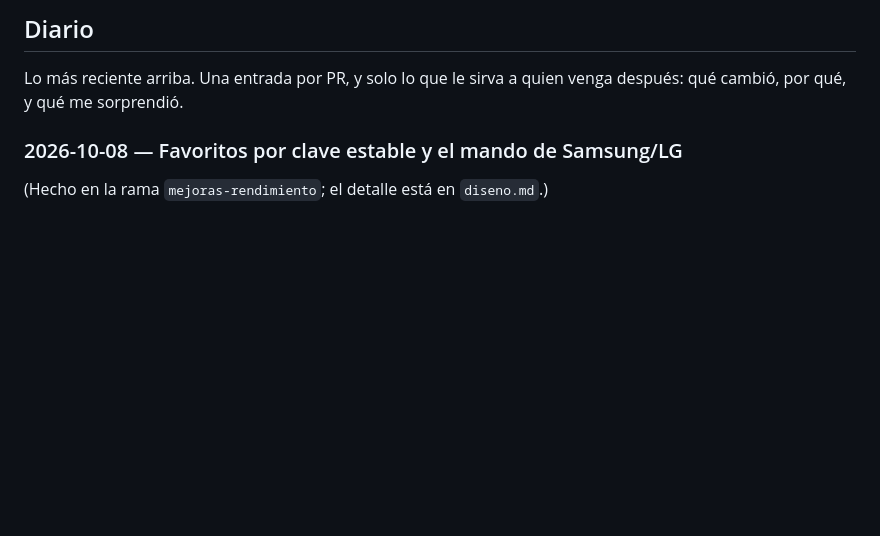
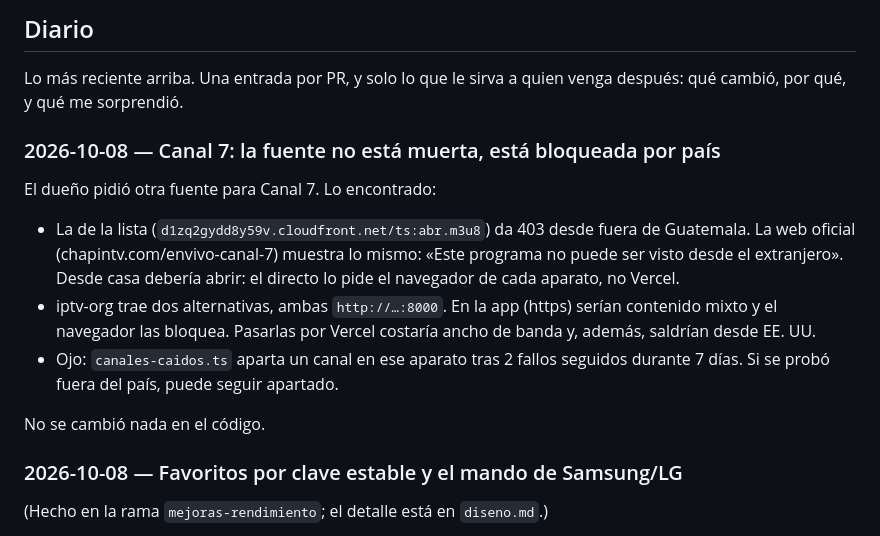
Before and after one commit to stevndrz/Canal, a Markdown page: docs/equipo/canales.md, the part around the change. Rendered like a GitHub page; blank space fills up the shorter version.

```diff
--- a/docs/equipo/canales.md
+++ b/docs/equipo/canales.md
@@ -42,6 +42,22 @@ src/lib/reproduccion/ · describir-canal.ts
 
 Lo más reciente arriba. Una entrada por PR, y solo lo que le sirva a quien venga
 después: qué cambió, por qué, y qué me sorprendió.
+
+### 2026-10-08 — Canal 7: la fuente no está muerta, está bloqueada por país
+
+El dueño pidió otra fuente para Canal 7. Lo encontrado:
+
+- La de la lista (`d1zq2gydd8y59v.cloudfront.net/ts:abr.m3u8`) da 403 desde
+  fuera de Guatemala. La web oficial (chapintv.com/envivo-canal-7) muestra lo
+  mismo: «Este programa no puede ser visto desde el extranjero». Desde casa
+  debería abrir: el directo lo pide el navegador de cada aparato, no Vercel.
+- iptv-org trae dos alternativas, ambas `http://…:8000`. En la app (https)
+  serían contenido mixto y el navegador las bloquea. Pasarlas por Vercel
+  costaría ancho de banda y, además, saldrían desde EE. UU.
+- Ojo: `canales-caidos.ts` aparta un canal en ese aparato tras 2 fallos
+  seguidos durante 7 días. Si se probó fuera del país, puede seguir apartado.
+
+No se cambió nada en el código.
 
 ### 2026-10-08 — Favoritos por clave estable y el mando de Samsung/LG
 
```
Also changed, not shown: docs/equipo/catalogo.md (+20 -0 lines).
